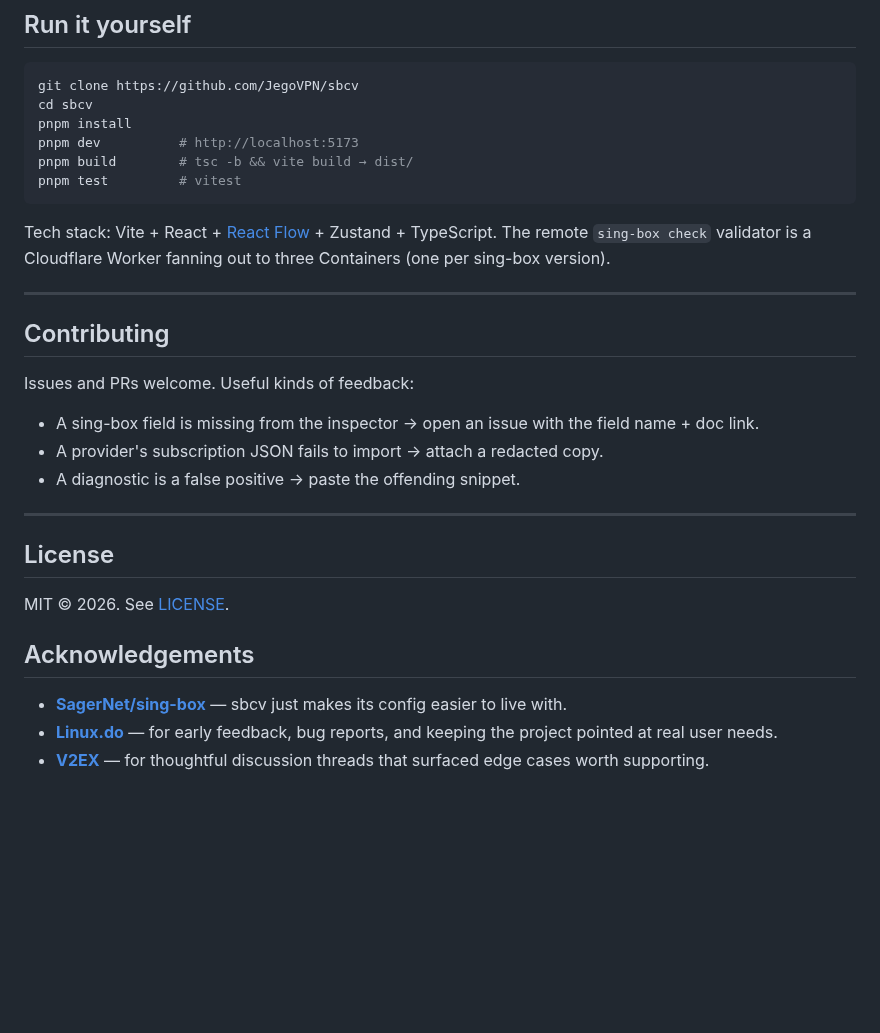
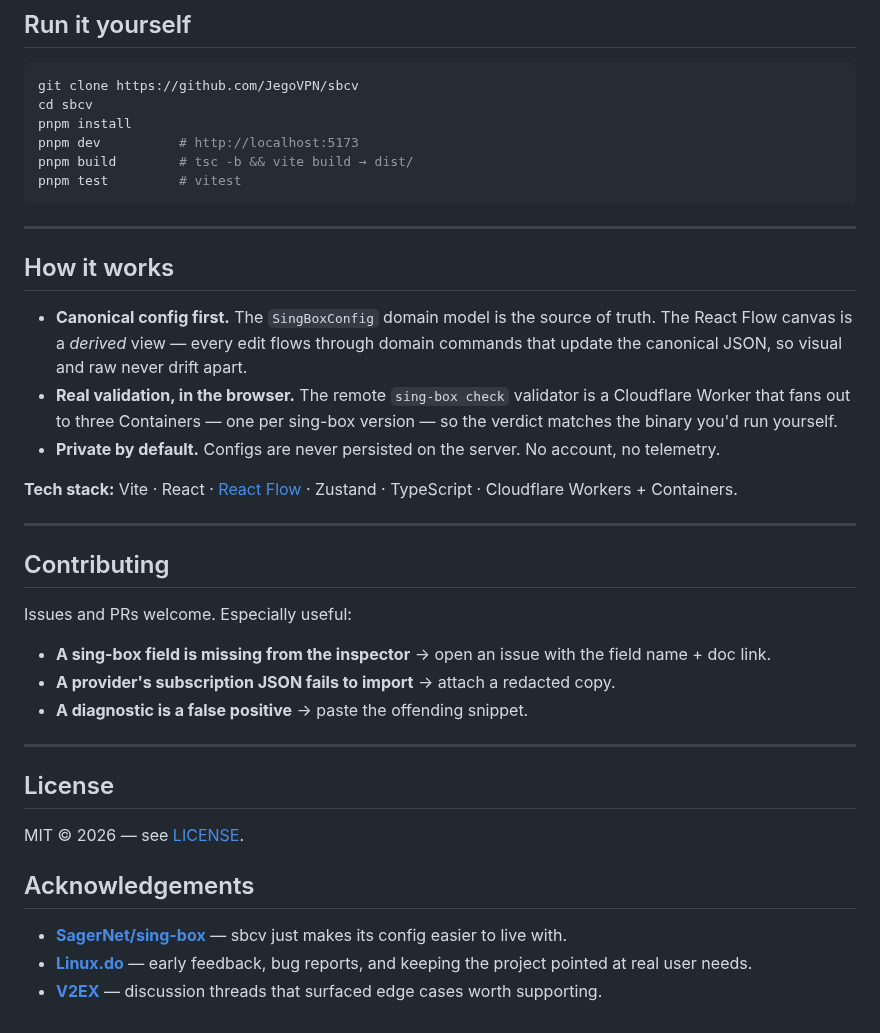
Before and after one commit to JegoVPN/sbcv, a Markdown page: README.md, the part around one of its changes. Rendered like a GitHub page; blank space fills up the shorter version.

````diff
--- a/README.md
+++ b/README.md
@@ -35,26 +56,34 @@ pnpm build        # tsc -b && vite build → dist/
 pnpm test         # vitest
 ```
 
-Tech stack: Vite + React + [React Flow](https://reactflow.dev) + Zustand + TypeScript. The remote `sing-box check` validator is a Cloudflare Worker fanning out to three Containers (one per sing-box version).
+---
+
+## How it works
+
+- **Canonical config first.** The `SingBoxConfig` domain model is the source of truth. The React Flow canvas is a *derived* view — every edit flows through domain commands that update the canonical JSON, so visual and raw never drift apart.
+- **Real validation, in the browser.** The remote `sing-box check` validator is a Cloudflare Worker that fans out to three Containers — one per sing-box version — so the verdict matches the binary you'd run yourself.
+- **Private by default.** Configs are never persisted on the server. No account, no telemetry.
+
+**Tech stack:** Vite · React · [React Flow](https://reactflow.dev) · Zustand · TypeScript · Cloudflare Workers + Containers.
 
 ---
 
 ## Contributing
 
-Issues and PRs welcome. Useful kinds of feedback:
+Issues and PRs welcome. Especially useful:
 
-- A sing-box field is missing from the inspector → open an issue with the field name + doc link.
-- A provider's subscription JSON fails to import → attach a redacted copy.
-- A diagnostic is a false positive → paste the offending snippet.
+- **A sing-box field is missing from the inspector** → open an issue with the field name + doc link.
+- **A provider's subscription JSON fails to import** → attach a redacted copy.
+- **A diagnostic is a false positive** → paste the offending snippet.
 
 ---
 
 ## License
 
-MIT © 2026. See [LICENSE](LICENSE).
+MIT © 2026 — see [LICENSE](LICENSE).
 
 ## Acknowledgements
 
-- [**SagerNet/sing-box**](https://github.com/SagerNet/sing-box) — sbcv just makes its config easier to live with.
-- [**Linux.do**](https://linux.do) — for early feedback, bug reports, and keeping the project pointed at real user needs.
-- [**V2EX**](https://www.v2ex.com) — for thoughtful discussion threads that surfaced edge cases worth supporting.
+- **[SagerNet/sing-box](https://github.com/SagerNet/sing-box)** — sbcv just makes its config easier to live with.
+- **[Linux.do](https://linux.do)** — early feedback, bug reports, and keeping the project pointed at real user needs.
+- **[V2EX](https://www.v2ex.com)** — discussion threads that surfaced edge cases worth supporting.
````
Also changed, not shown: other parts of README.md (+31 -10 lines), docs/assets/hero.png (added).
